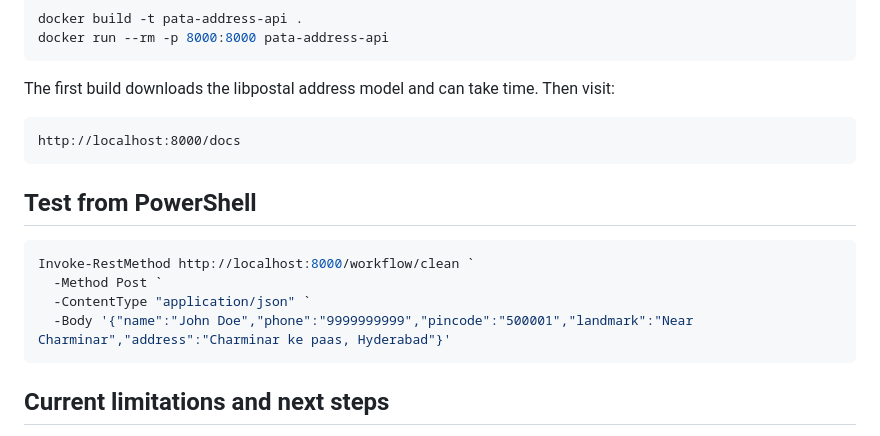
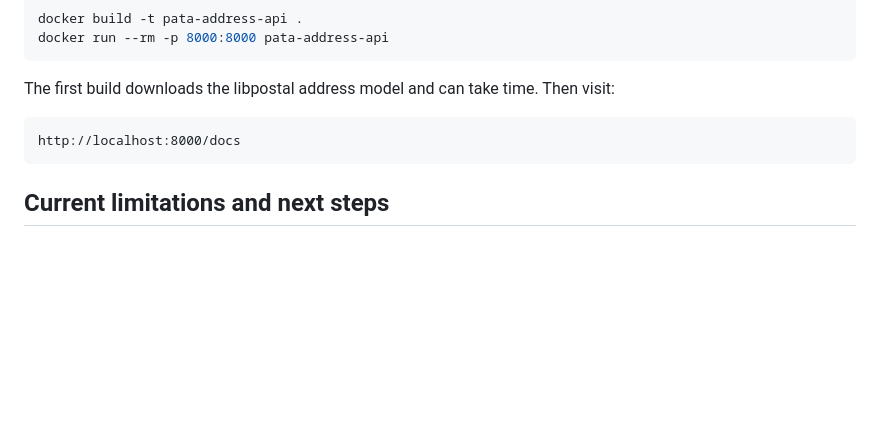
Before and after one commit to Akshay-hub-007/Location_Intelligence_for_Last-Mile-Delivery, a Markdown page: README.md, the part around the change. Drawn GitHub-style; blank space fills up the shorter version.

Commit message:
updated instructions
Removed PowerShell test instructions from README.

````diff
--- a/README.md
+++ b/README.md
@@ -103,15 +103,6 @@ The first build downloads the libpostal address model and can take time. Then vi
 http://localhost:8000/docs
 ```
 
-## Test from PowerShell
-
-```powershell
-Invoke-RestMethod http://localhost:8000/workflow/clean `
-  -Method Post `
-  -ContentType "application/json" `
-  -Body '{"name":"John Doe","phone":"9999999999","pincode":"500001","landmark":"Near Charminar","address":"Charminar ke paas, Hyderabad"}'
-```
-
 ## Current limitations and next steps
 
 - Public Nominatim is suitable for a small demo only; production should use a geocoding provider or self-hosted service with caching and rate limits.
````
